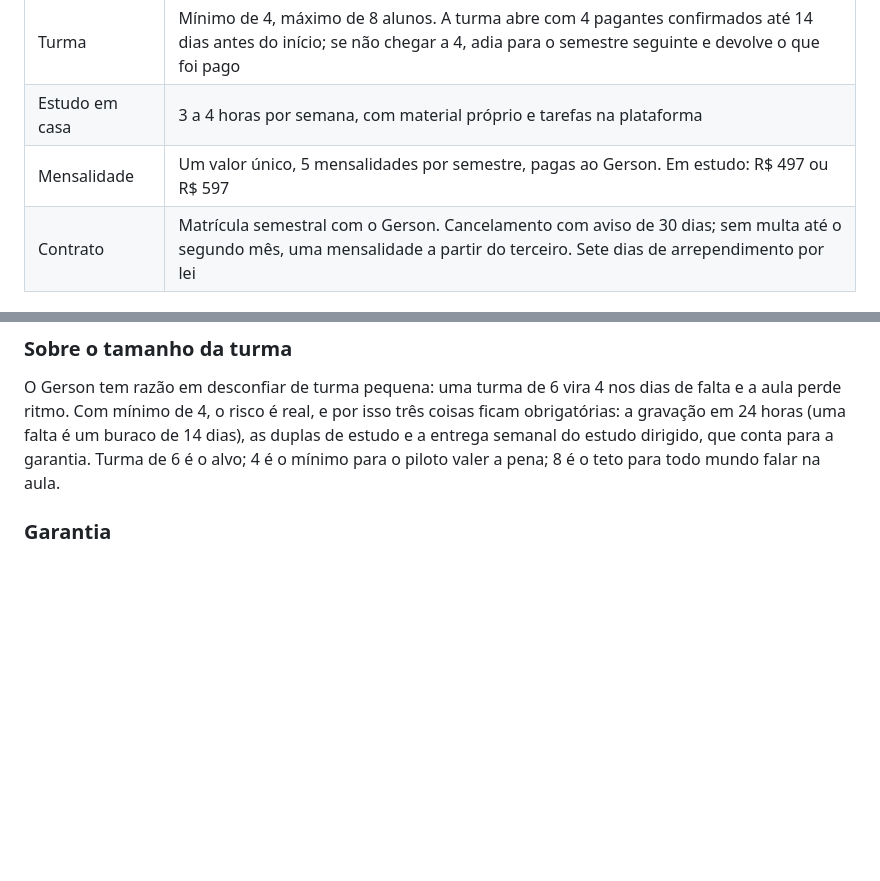
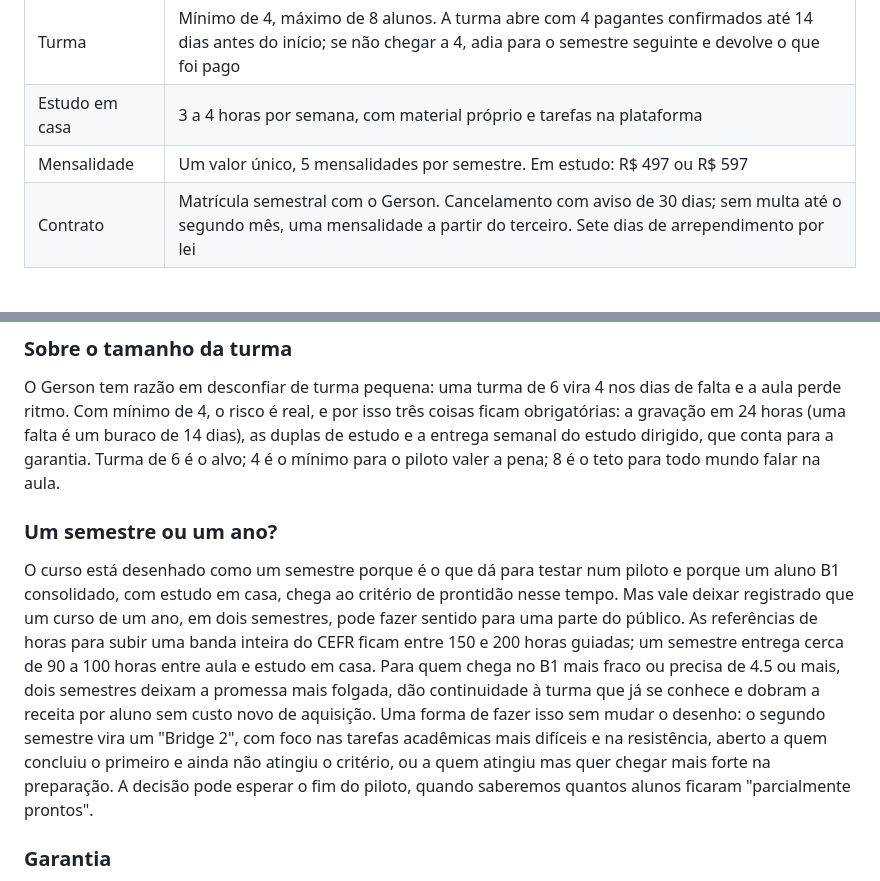
Before and after one commit to colinmatthews/TechnicalFoundations-Server, a Markdown page: docs/toefl-bridge/02-prd-toefl-bridge.md, 2 parts joined by grey strips. Rendered like a GitHub page; blank space fills up the shorter version.

```diff
--- a/docs/toefl-bridge/02-prd-toefl-bridge.md
+++ b/docs/toefl-bridge/02-prd-toefl-bridge.md
@@ -177,7 +177,7 @@ Cerca de 25 minutos de trabalho por candidato. O candidato recebe um relatório
 | Encontro semanal | 90 minutos ao vivo, online, gravado e disponível em até 24 horas |
 | Turma | Mínimo de 4, máximo de 8 alunos. A turma abre com 4 pagantes confirmados até 14 dias antes do início; se não chegar a 4, adia para o semestre seguinte e devolve o que foi pago |
 | Estudo em casa | 3 a 4 horas por semana, com material próprio e tarefas na plataforma |
-| Mensalidade | Um valor único, 5 mensalidades por semestre, pagas ao Gerson. Em estudo: R$ 497 ou R$ 597 |
+| Mensalidade | Um valor único, 5 mensalidades por semestre. Em estudo: R$ 497 ou R$ 597 |
 | Contrato | Matrícula semestral com o Gerson. Cancelamento com aviso de 30 dias; sem multa até o segundo mês, uma mensalidade a partir do terceiro. Sete dias de arrependimento por lei |
 
 ### O que está incluído
@@ -206,6 +206,10 @@ Cerca de 60% do tempo vai para fala e escrita, porque é onde o gap é maior e o
 ### Sobre o tamanho da turma
 
 O Gerson tem razão em desconfiar de turma pequena: uma turma de 6 vira 4 nos dias de falta e a aula perde ritmo. Com mínimo de 4, o risco é real, e por isso três coisas ficam obrigatórias: a gravação em 24 horas (uma falta é um buraco de 14 dias), as duplas de estudo e a entrega semanal do estudo dirigido, que conta para a garantia. Turma de 6 é o alvo; 4 é o mínimo para o piloto valer a pena; 8 é o teto para todo mundo falar na aula.
+
+### Um semestre ou um ano?
+
+O curso está desenhado como um semestre porque é o que dá para testar num piloto e porque um aluno B1 consolidado, com estudo em casa, chega ao critério de prontidão nesse tempo. Mas vale deixar registrado que um curso de um ano, em dois semestres, pode fazer sentido para uma parte do público. As referências de horas para subir uma banda inteira do CEFR ficam entre 150 e 200 horas guiadas; um semestre entrega cerca de 90 a 100 horas entre aula e estudo em casa. Para quem chega no B1 mais fraco ou precisa de 4.5 ou mais, dois semestres deixam a promessa mais folgada, dão continuidade à turma que já se conhece e dobram a receita por aluno sem custo novo de aquisição. Uma forma de fazer isso sem mudar o desenho: o segundo semestre vira um "Bridge 2", com foco nas tarefas acadêmicas mais difíceis e na resistência, aberto a quem concluiu o primeiro e ainda não atingiu o critério, ou a quem atingiu mas quer chegar mais forte na preparação. A decisão pode esperar o fim do piloto, quando saberemos quantos alunos ficaram "parcialmente prontos".
 
 ### Garantia
 
```
Also changed, not shown: other parts of docs/toefl-bridge/02-prd-toefl-bridge.md (+7 -4 lines), docs/toefl-bridge/01-contexto-e-perguntas.md (+2 -1 lines), docs/toefl-bridge/03-projecao-e-parceria.md (+2 -2 lines).
